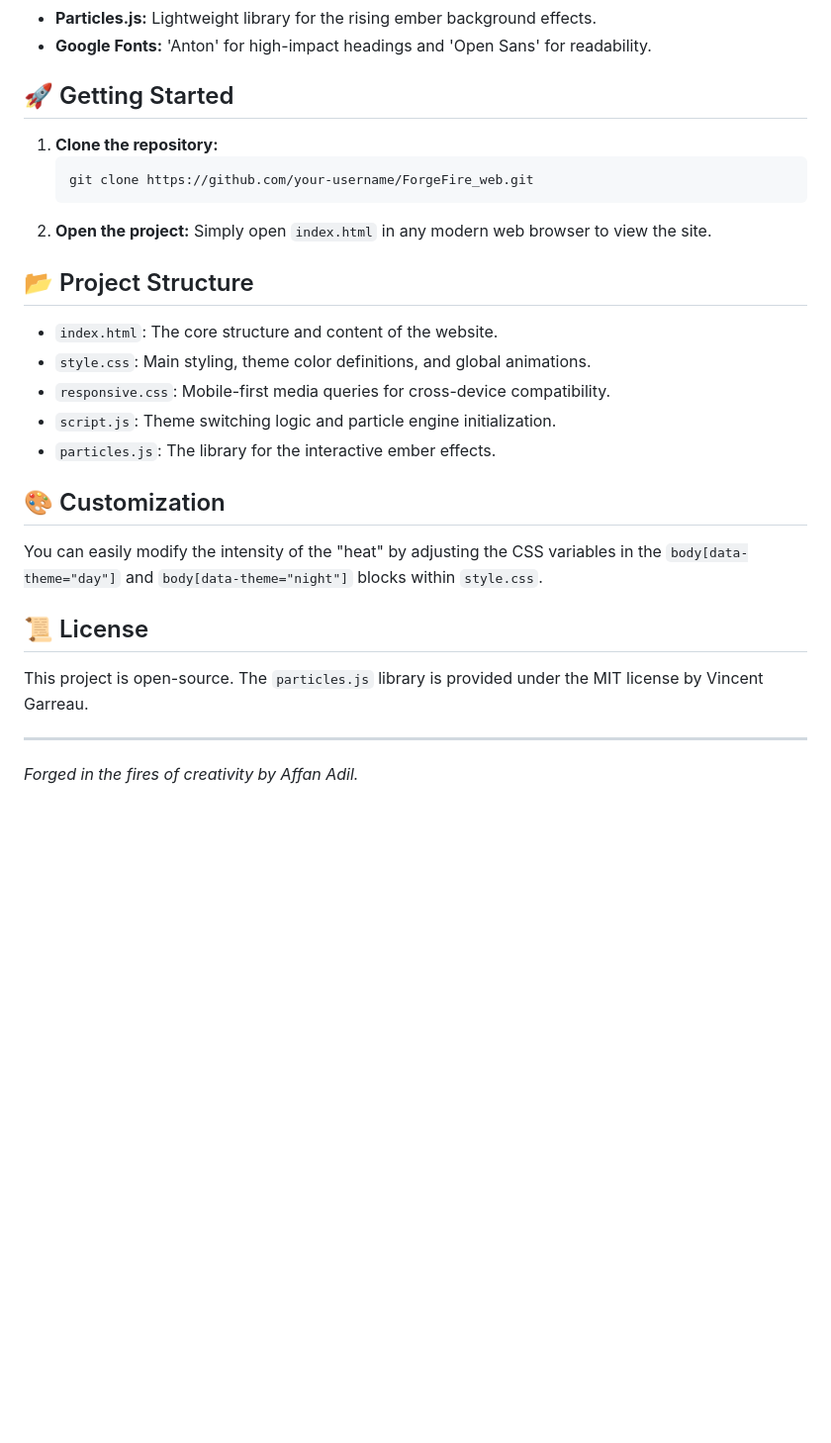
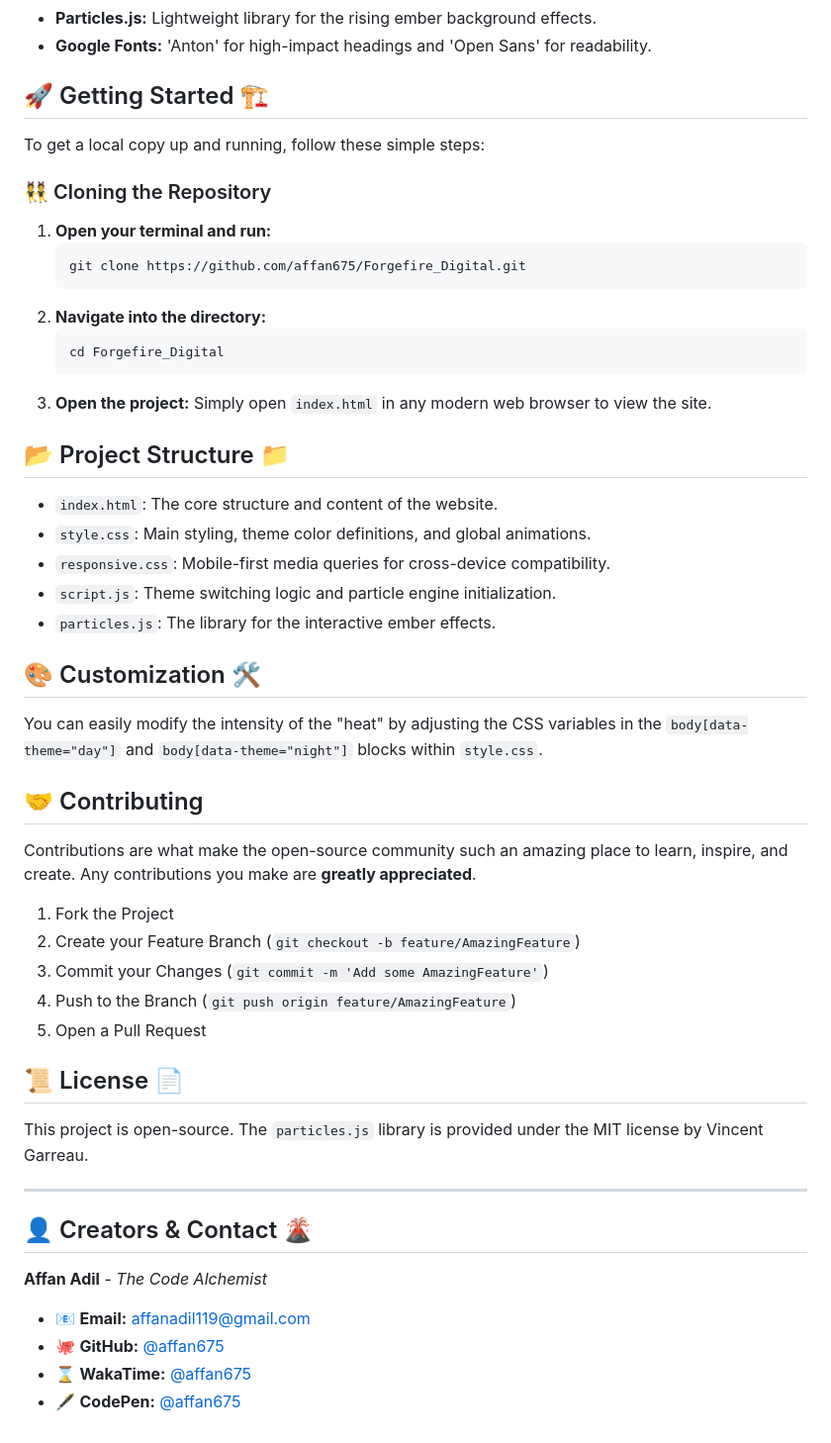
Before and after one commit to affan675/Forgefire_Digital, a Markdown page: README.md, the part around one of its changes. Shown at 99% size. GitHub-like rendering; blank space fills up the shorter version.

````diff
--- a/README.md
+++ b/README.md
@@ -18,16 +27,24 @@ Forgefire Digital is a visually striking, volcanic-themed web template designed
 -   **Particles.js:** Lightweight library for the rising ember background effects.
 -   **Google Fonts:** 'Anton' for high-impact headings and 'Open Sans' for readability.
 
-## 🚀 Getting Started
+## 🚀 Getting Started 🏗️
 
-1.  **Clone the repository:**
+To get a local copy up and running, follow these simple steps:
+
+### 👯 Cloning the Repository
+
+1.  **Open your terminal and run:**
     ```bash
-    git clone https://github.com/your-username/ForgeFire_web.git
+    git clone https://github.com/affan675/Forgefire_Digital.git
     ```
-2.  **Open the project:**
+2.  **Navigate into the directory:**
+    ```bash
+    cd Forgefire_Digital
+    ```
+3.  **Open the project:**
     Simply open `index.html` in any modern web browser to view the site.
 
-## 📂 Project Structure
+## 📂 Project Structure 📁
 
 -   `index.html`: The core structure and content of the website.
 -   `style.css`: Main styling, theme color definitions, and global animations.
@@ -35,13 +52,31 @@ Forgefire Digital is a visually striking, volcanic-themed web template designed
 -   `script.js`: Theme switching logic and particle engine initialization.
 -   `particles.js`: The library for the interactive ember effects.
 
-## 🎨 Customization
+## 🎨 Customization 🛠️
 
 You can easily modify the intensity of the "heat" by adjusting the CSS variables in the `body[data-theme="day"]` and `body[data-theme="night"]` blocks within `style.css`.
 
-## 📜 License
+## 🤝 Contributing
+
+Contributions are what make the open-source community such an amazing place to learn, inspire, and create. Any contributions you make are **greatly appreciated**.
+
+1. Fork the Project
+2. Create your Feature Branch (`git checkout -b feature/AmazingFeature`)
+3. Commit your Changes (`git commit -m 'Add some AmazingFeature'`)
+4. Push to the Branch (`git push origin feature/AmazingFeature`)
+5. Open a Pull Request
+
+## 📜 License 📄
 
 This project is open-source. The `particles.js` library is provided under the MIT license by Vincent Garreau.
 
 ---
-*Forged in the fires of creativity by Affan Adil.*
+
+## 👤 Creators & Contact 🌋
+
+**Affan Adil** - *The Code Alchemist*
+
+- 📧 **Email:** affanadil119@gmail.com
+- 🐙 **GitHub:** [@affan675](https://github.com/affan675)
+- ⌛ **WakaTime:** [@affan675](https://wakatime.com/@affan675)
+- 🖋️ **CodePen:** [@affan675](https://codepen.io/affan675)
````
Also changed, not shown: other parts of README.md (+10 -1 lines), images/screenshots/about_us.PNG (added), images/screenshots/contact_us.PNG (added), images/screenshots/creation_golds.PNG (added), images/screenshots/home_page.PNG (added), 3 other files.
